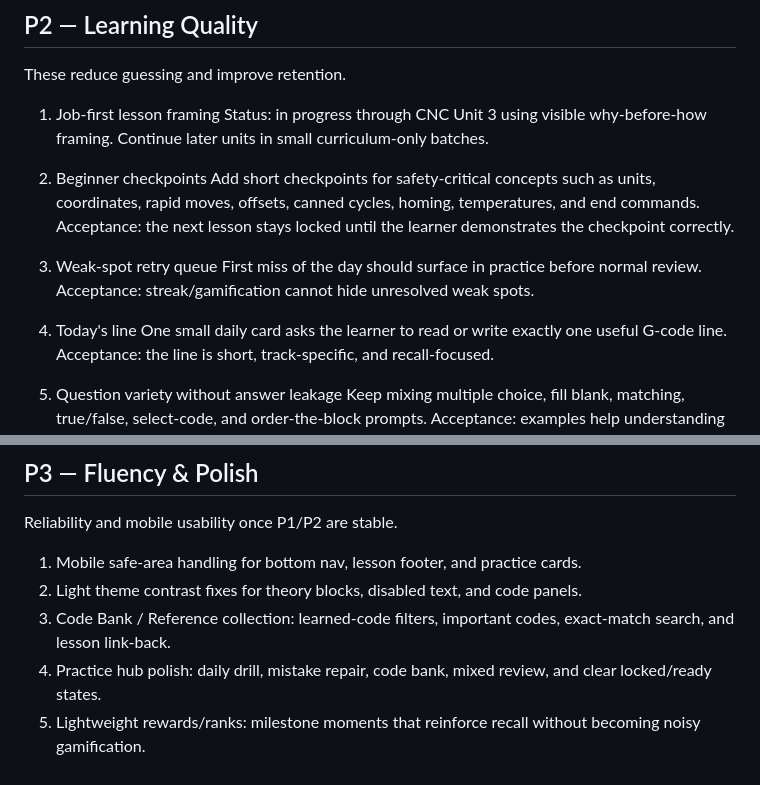
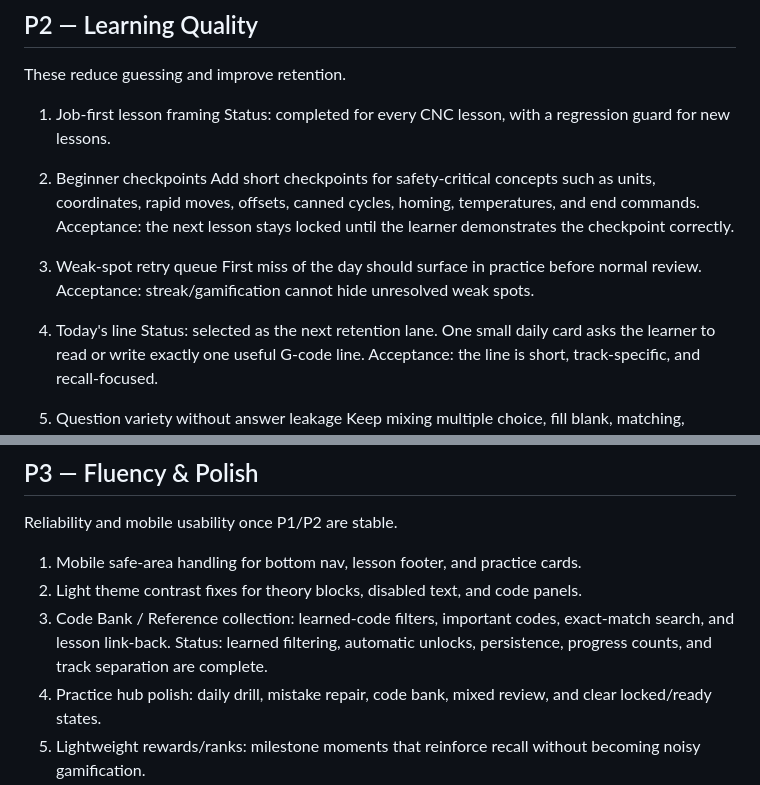
Before and after one commit to orangetrd-byte/Project-G-code-tutorial-, a Markdown page: BACKLOG.md, 2 parts joined by grey strips. GitHub-like rendering.

```diff
--- a/BACKLOG.md
+++ b/BACKLOG.md
@@ -35,8 +35,7 @@ These define what Project G-Code can do better than a PDF, video playlist, or ge
 These reduce guessing and improve retention.
 
 1. Job-first lesson framing
-   Status: in progress through CNC Unit 3 using visible why-before-how framing.
-   Continue later units in small curriculum-only batches.
+   Status: completed for every CNC lesson, with a regression guard for new lessons.
 
 2. Beginner checkpoints
    Add short checkpoints for safety-critical concepts such as units, coordinates, rapid moves, offsets, canned cycles, homing, temperatures, and end commands.
@@ -47,6 +46,7 @@ These reduce guessing and improve retention.
    Acceptance: streak/gamification cannot hide unresolved weak spots.
 
 4. Today's line
+   Status: selected as the next retention lane.
    One small daily card asks the learner to read or write exactly one useful G-code line.
    Acceptance: the line is short, track-specific, and recall-focused.
 
@@ -63,6 +63,7 @@ Reliability and mobile usability once P1/P2 are stable.
 1. Mobile safe-area handling for bottom nav, lesson footer, and practice cards.
 2. Light theme contrast fixes for theory blocks, disabled text, and code panels.
 3. Code Bank / Reference collection: learned-code filters, important codes, exact-match search, and lesson link-back.
+   Status: learned filtering, automatic unlocks, persistence, progress counts, and track separation are complete.
 4. Practice hub polish: daily drill, mistake repair, code bank, mixed review, and clear locked/ready states.
 5. Lightweight rewards/ranks: milestone moments that reinforce recall without becoming noisy gamification.
 6. Startup/loading screen cleanup: keep the accepted boot-rig style and remove unused legacy loading CSS when safe.
```
Also changed, not shown: other parts of BACKLOG.md (+1 -1 lines), CURRENT_PHASE.md (+11 -10 lines).
